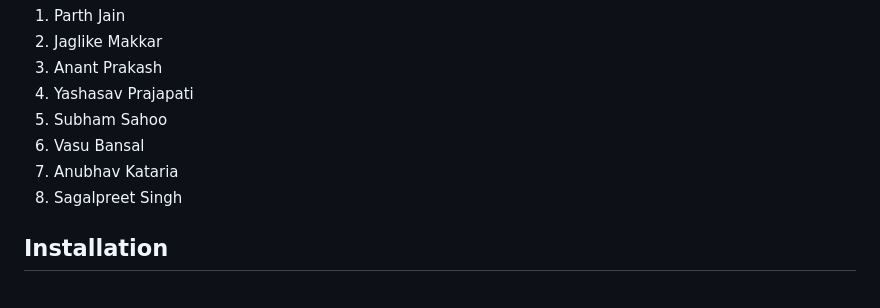
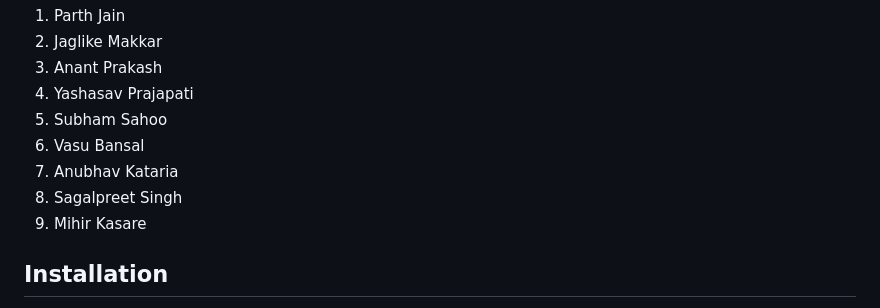
Before and after one commit to Yashasv-Prajapati/GrowS-IIT-Ropar-1, a Markdown page: Readme.md, the part around the change. GitHub-like rendering.

```diff
--- a/Readme.md
+++ b/Readme.md
@@ -12,6 +12,7 @@ This is the repository contains our code for the [Inter IIT Tech Fest](https://i
 6. Vasu Bansal
 7. Anubhav Kataria
 8. Sagalpreet Singh
+9. Mihir Kasare
 
 ## Installation
 
```
